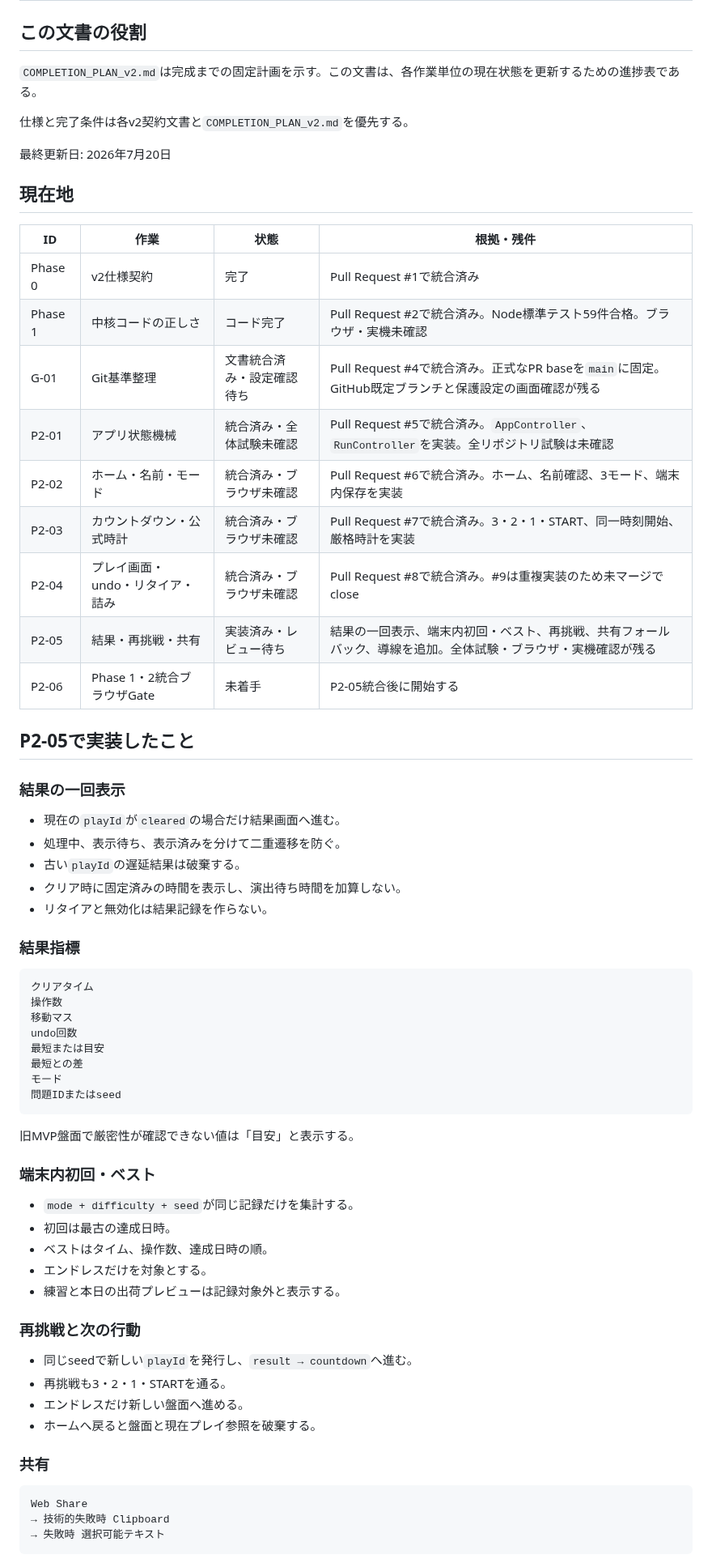
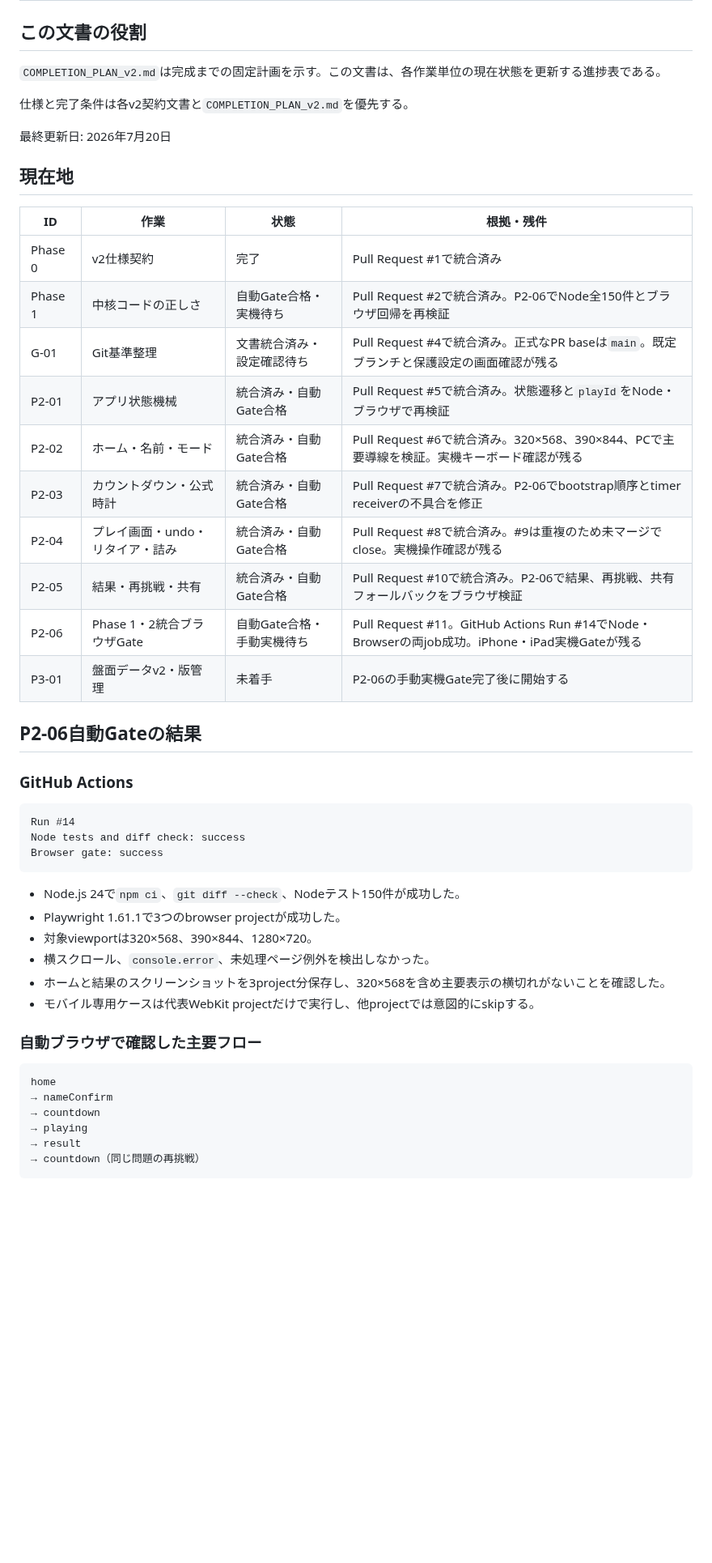
Before and after one commit to chameleonjp-lab/hakodase, a Markdown page: docs/COMPLETION_STATUS_v2.md, the part around one of its changes. Shown at 81% size. Rendered like a GitHub page; blank space fills up the shorter version.

Commit message:
docs: update completion status after browser gate

````diff
--- a/docs/COMPLETION_STATUS_v2.md
+++ b/docs/COMPLETION_STATUS_v2.md
@@ -2,7 +2,7 @@
 
 ## この文書の役割
 
-`COMPLETION_PLAN_v2.md`は完成までの固定計画を示す。この文書は、各作業単位の現在状態を更新するための進捗表である。
+`COMPLETION_PLAN_v2.md`は完成までの固定計画を示す。この文書は、各作業単位の現在状態を更新する進捗表である。
 
 仕様と完了条件は各v2契約文書と`COMPLETION_PLAN_v2.md`を優先する。
 
@@ -13,60 +13,41 @@
 | ID | 作業 | 状態 | 根拠・残件 |
 | --- | --- | --- | --- |
 | Phase 0 | v2仕様契約 | 完了 | Pull Request #1で統合済み |
-| Phase 1 | 中核コードの正しさ | コード完了 | Pull Request #2で統合済み。Node標準テスト59件合格。ブラウザ・実機未確認 |
-| G-01 | Git基準整理 | 文書統合済み・設定確認待ち | Pull Request #4で統合済み。正式なPR baseを`main`に固定。GitHub既定ブランチと保護設定の画面確認が残る |
-| P2-01 | アプリ状態機械 | 統合済み・全体試験未確認 | Pull Request #5で統合済み。`AppController`、`RunController`を実装。全リポジトリ試験は未確認 |
-| P2-02 | ホーム・名前・モード | 統合済み・ブラウザ未確認 | Pull Request #6で統合済み。ホーム、名前確認、3モード、端末内保存を実装 |
-| P2-03 | カウントダウン・公式時計 | 統合済み・ブラウザ未確認 | Pull Request #7で統合済み。3・2・1・START、同一時刻開始、厳格時計を実装 |
-| P2-04 | プレイ画面・undo・リタイア・詰み | 統合済み・ブラウザ未確認 | Pull Request #8で統合済み。#9は重複実装のため未マージでclose |
-| P2-05 | 結果・再挑戦・共有 | 実装済み・レビュー待ち | 結果の一回表示、端末内初回・ベスト、再挑戦、共有フォールバック、導線を追加。全体試験・ブラウザ・実機確認が残る |
-| P2-06 | Phase 1・2統合ブラウザGate | 未着手 | P2-05統合後に開始する |
+| Phase 1 | 中核コードの正しさ | 自動Gate合格・実機待ち | Pull Request #2で統合済み。P2-06でNode全150件とブラウザ回帰を再検証 |
+| G-01 | Git基準整理 | 文書統合済み・設定確認待ち | Pull Request #4で統合済み。正式なPR baseは`main`。既定ブランチと保護設定の画面確認が残る |
+| P2-01 | アプリ状態機械 | 統合済み・自動Gate合格 | Pull Request #5で統合済み。状態遷移と`playId`をNode・ブラウザで再検証 |
+| P2-02 | ホーム・名前・モード | 統合済み・自動Gate合格 | Pull Request #6で統合済み。320×568、390×844、PCで主要導線を検証。実機キーボード確認が残る |
+| P2-03 | カウントダウン・公式時計 | 統合済み・自動Gate合格 | Pull Request #7で統合済み。P2-06でbootstrap順序とtimer receiverの不具合を修正 |
+| P2-04 | プレイ画面・undo・リタイア・詰み | 統合済み・自動Gate合格 | Pull Request #8で統合済み。#9は重複のため未マージでclose。実機操作確認が残る |
+| P2-05 | 結果・再挑戦・共有 | 統合済み・自動Gate合格 | Pull Request #10で統合済み。P2-06で結果、再挑戦、共有フォールバックをブラウザ検証 |
+| P2-06 | Phase 1・2統合ブラウザGate | 自動Gate合格・手動実機待ち | Pull Request #11。GitHub Actions Run #14でNode・Browserの両job成功。iPhone・iPad実機Gateが残る |
+| P3-01 | 盤面データv2・版管理 | 未着手 | P2-06の手動実機Gate完了後に開始する |
 
-## P2-05で実装したこと
+## P2-06自動Gateの結果
 
-### 結果の一回表示
-
-- 現在の`playId`が`cleared`の場合だけ結果画面へ進む。
-- 処理中、表示待ち、表示済みを分けて二重遷移を防ぐ。
-- 古い`playId`の遅延結果は破棄する。
-- クリア時に固定済みの時間を表示し、演出待ち時間を加算しない。
-- リタイアと無効化は結果記録を作らない。
-
-### 結果指標
+### GitHub Actions
 
 ```text
-クリアタイム
-操作数
-移動マス
-undo回数
-最短または目安
-最短との差
-モード
-問題IDまたはseed
+Run #14
+Node tests and diff check: success
+Browser gate: success
 ```
 
-旧MVP盤面で厳密性が確認できない値は「目安」と表示する。
+- Node.js 24で`npm ci`、`git diff --check`、Nodeテスト150件が成功した。
+- Playwright 1.61.1で3つのbrowser projectが成功した。
+- 対象viewportは320×568、390×844、1280×720。
+- 横スクロール、`console.error`、未処理ページ例外を検出しなかった。
+- ホームと結果のスクリーンショットを3project分保存し、320×568を含め主要表示の横切れがないことを確認した。
+- モバイル専用ケースは代表WebKit projectだけで実行し、他projectでは意図的にskipする。
 
-### 端末内初回・ベスト
-
-- `mode + difficulty + seed`が同じ記録だけを集計する。
-- 初回は最古の達成日時。
-- ベストはタイム、操作数、達成日時の順。
-- エンドレスだけを対象とする。
-- 練習と本日の出荷プレビューは記録対象外と表示する。
-
-### 再挑戦と次の行動
-
-- 同じseedで新しい`playId`を発行し、`result → countdown`へ進む。
-- 再挑戦も3・2・1・STARTを通る。
-- エンドレスだけ新しい盤面へ進める。
-- ホームへ戻ると盤面と現在プレイ参照を破棄する。
-
-### 共有
+### 自動ブラウザで確認した主要フロー
 
 ```text
-Web Share
-→ 技術的失敗時 Clipboard
-→ 失敗時 選択可能テキスト
+home
+→ nameConfirm
+→ countdown
+→ playing
+→ result
+→ countdown（同じ問題の再挑戦）
 ```
 
````
Also changed, not shown: other parts of docs/COMPLETION_STATUS_v2.md (+45 -21 lines).
